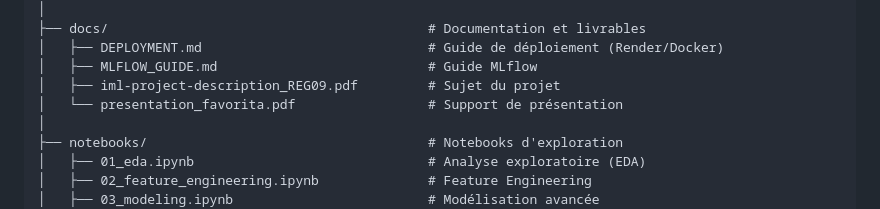
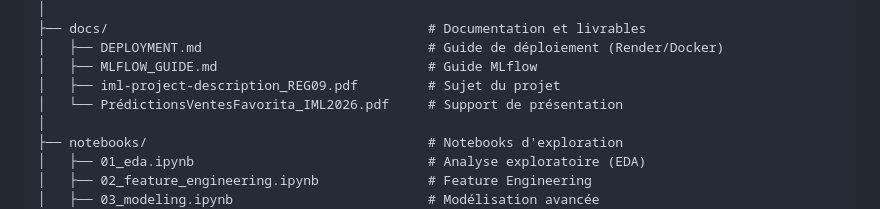
Before and after one commit to awa-d/ML1_ISE2-2026_PredictionDesVentes, a Markdown page: README.md, the part around the change. Rendered like a GitHub page.

Commit message:
Update project description and structure in README

```diff
--- a/README.md
+++ b/README.md
@@ -81,7 +81,7 @@ Le projet est organisé selon les pratiques de structuration de projets Data Sci
 │   ├── DEPLOYMENT.md                             # Guide de déploiement (Render/Docker)
 │   ├── MLFLOW_GUIDE.md                           # Guide MLflow
 │   ├── iml-project-description_REG09.pdf         # Sujet du projet
-│   └── presentation_favorita.pdf                 # Support de présentation
+│   └── PrédictionsVentesFavorita_IML2026.pdf     # Support de présentation
 │
 ├── notebooks/                                    # Notebooks d'exploration
 │   ├── 01_eda.ipynb                              # Analyse exploratoire (EDA)
```
